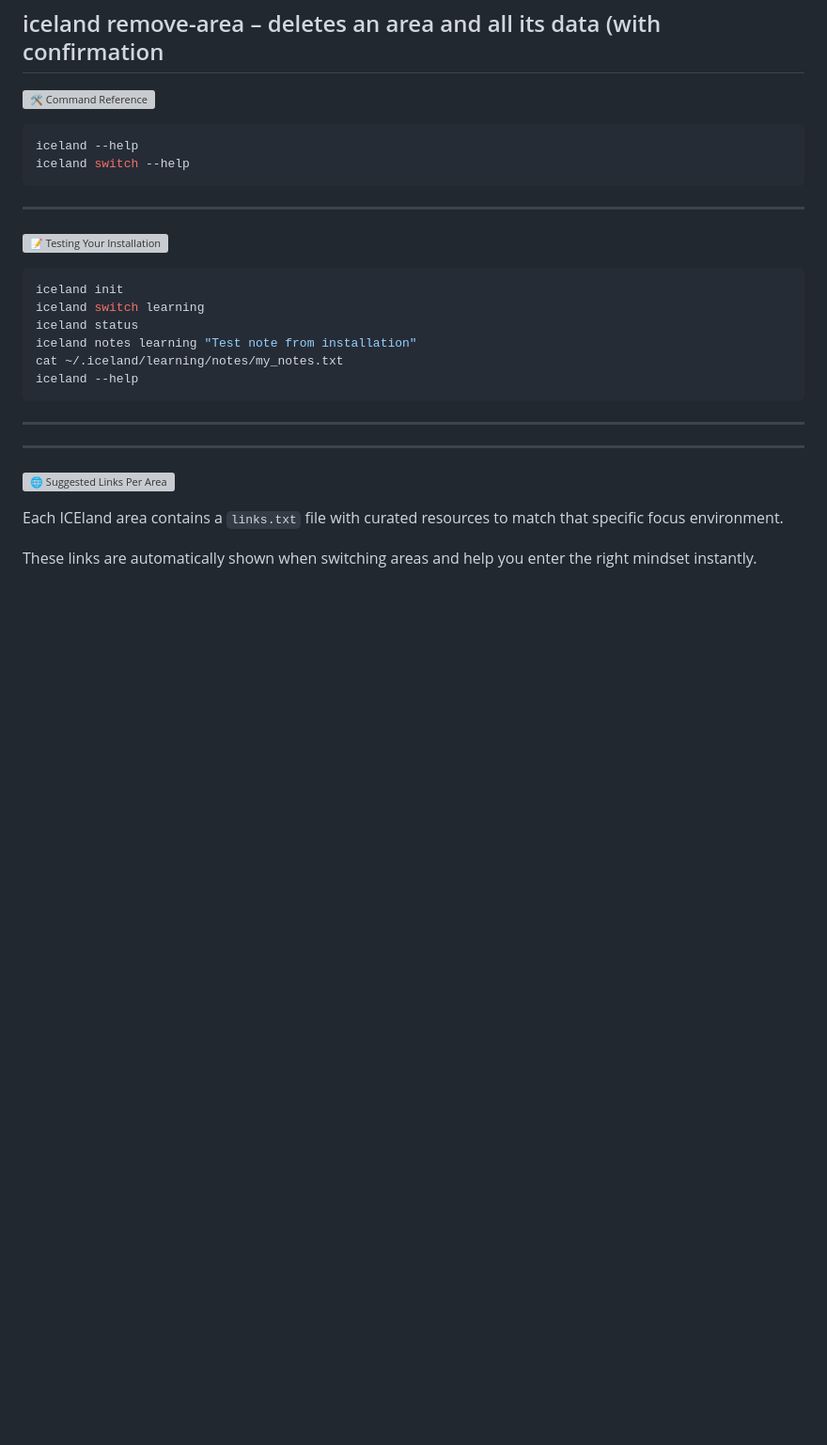
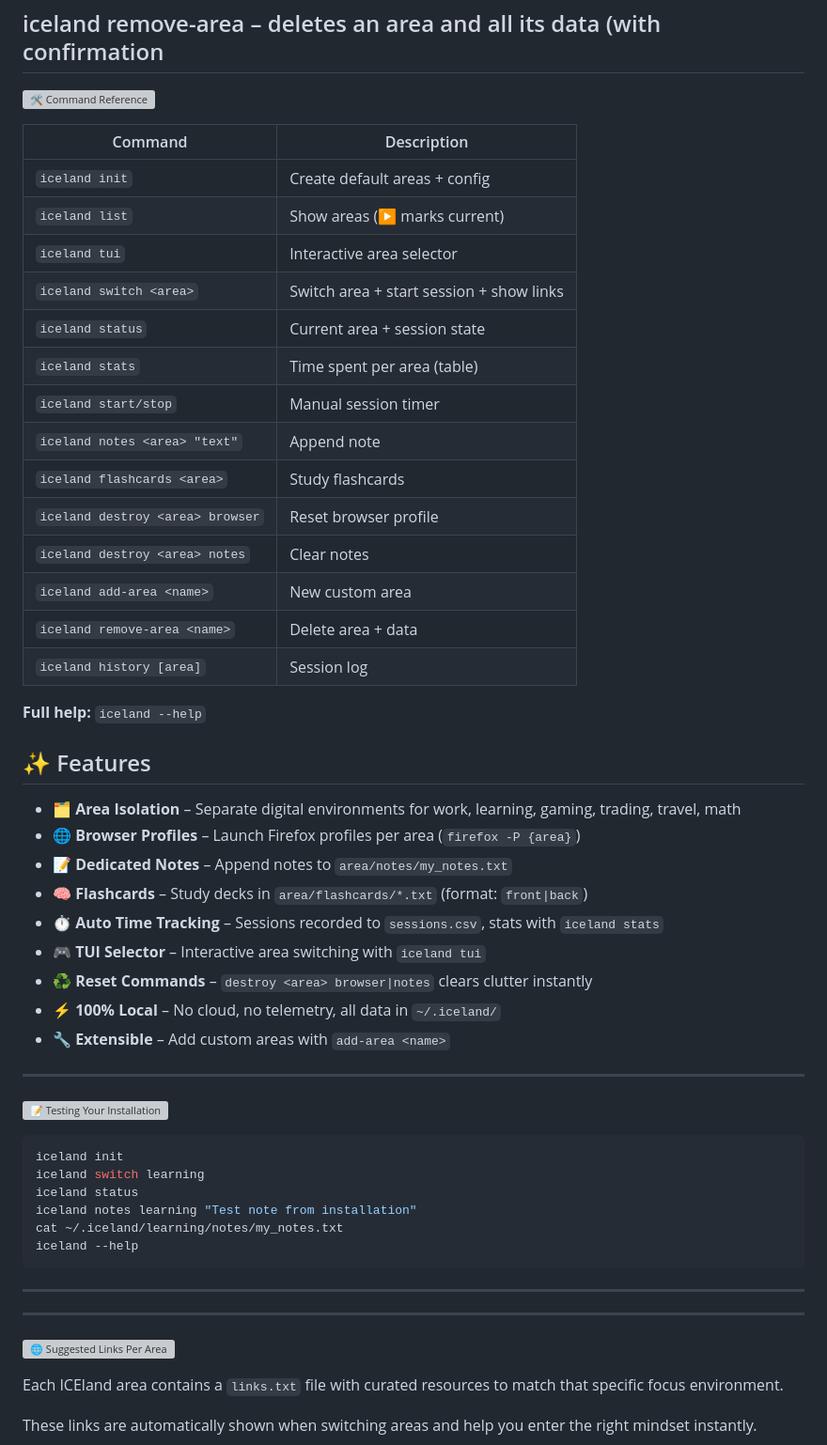
Before and after one commit to basharmaximous-wq/iceland, a Markdown page: README.md, the part around the change. Shown at 94% size. Drawn GitHub-style; blank space fills up the shorter version; grey boxes are pictures that could not be loaded.

````diff
--- a/README.md
+++ b/README.md
@@ -178,10 +178,36 @@ iceland remove-area <name> – deletes an area and all its data (with confirmati
 ![🛠️ Command Reference](https://capsule-render.vercel.app/api?type=rect&color=D3D3D3&height=60&section=header&text=🛠️Command_Reference&fontColor=000000&fontSize=22)
 
 
-```bash
-iceland --help
-iceland switch --help
-```
+| Command | Description |
+|---------|-------------|
+| `iceland init` | Create default areas + config |
+| `iceland list` | Show areas (▶ marks current) |
+| `iceland tui` | Interactive area selector |
+| `iceland switch <area>` | Switch area + start session + show links |
+| `iceland status` | Current area + session state |
+| `iceland stats` | Time spent per area (table) |
+| `iceland start/stop` | Manual session timer |
+| `iceland notes <area> "text"` | Append note |
+| `iceland flashcards <area>` | Study flashcards |
+| `iceland destroy <area> browser` | Reset browser profile |
+| `iceland destroy <area> notes` | Clear notes |
+| `iceland add-area <name>` | New custom area |
+| `iceland remove-area <name>` | Delete area + data |
+| `iceland history [area]` | Session log |
+
+**Full help:** `iceland --help`
+
+## ✨ Features
+
+- **🗂️ Area Isolation** – Separate digital environments for work, learning, gaming, trading, travel, math
+- **🌐 Browser Profiles** – Launch Firefox profiles per area (`firefox -P {area}`)
+- **📝 Dedicated Notes** – Append notes to `area/notes/my_notes.txt`
+- **🧠 Flashcards** – Study decks in `area/flashcards/*.txt` (format: `front|back`)
+- **⏱️ Auto Time Tracking** – Sessions recorded to `sessions.csv`, stats with `iceland stats`
+- **🎮 TUI Selector** – Interactive area switching with `iceland tui`
+- **♻️ Reset Commands** – `destroy <area> browser|notes` clears clutter instantly
+- **⚡ 100% Local** – No cloud, no telemetry, all data in `~/.iceland/`
+- **🔧 Extensible** – Add custom areas with `add-area <name>`
 
 ---
 ![📝 Testing Your Installation](https://capsule-render.vercel.app/api?type=rect&color=D3D3D3&height=60&section=header&text=📝Testing&fontColor=000000&fontSize=22)
````
